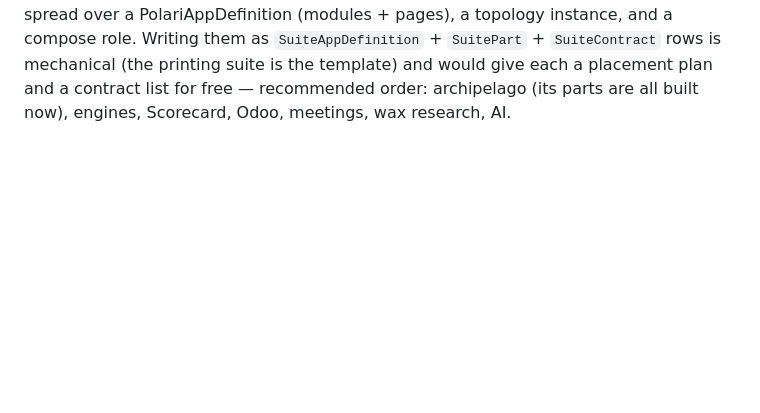
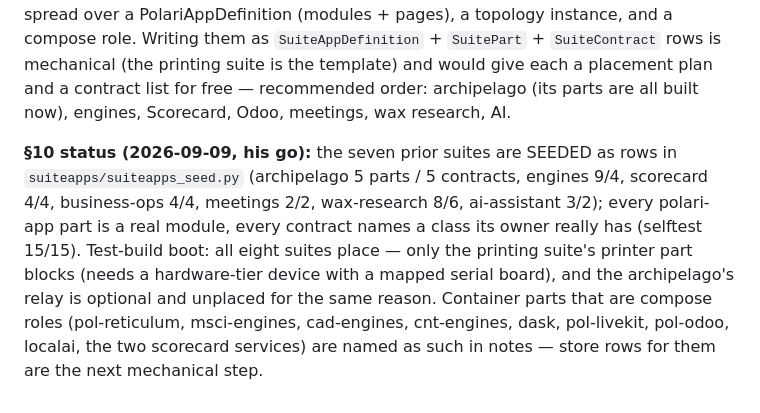
Before and after one commit to dausume/polari-suite, a Markdown page: AI-Notes/designs/STANDARD_POLARI_APP.md, the part around the change. GitHub-like rendering; blank space fills up the shorter version.

Commit message:
design §10 status: prior suites seeded and placed
Co-Authored-By: Claude Fable 5.1 <noreply@anthropic.com>
Claude-Session: https://claude.ai/code/session_01XKC2NNmmC9QgFLRAN1FAYn

```diff
--- a/AI-Notes/designs/STANDARD_POLARI_APP.md
+++ b/AI-Notes/designs/STANDARD_POLARI_APP.md
@@ -491,3 +491,16 @@ composition written as rows; each had it spread over a PolariAppDefinition
 (the printing suite is the template) and would give each a placement plan
 and a contract list for free — recommended order: archipelago (its parts
 are all built now), engines, Scorecard, Odoo, meetings, wax research, AI.
+
+**§10 status (2026-09-09, his go):** the seven prior suites are SEEDED as
+rows in `suiteapps/suiteapps_seed.py` (archipelago 5 parts / 5 contracts,
+engines 9/4, scorecard 4/4, business-ops 4/4, meetings 2/2, wax-research
+8/6, ai-assistant 3/2); every polari-app part is a real module, every
+contract names a class its owner really has (selftest 15/15). Test-build
+boot: all eight suites place — only the printing suite's printer part
+blocks (needs a hardware-tier device with a mapped serial board), and the
+archipelago's relay is optional and unplaced for the same reason.
+Container parts that are compose roles (pol-reticulum, msci-engines,
+cad-engines, cnt-engines, dask, pol-livekit, pol-odoo, localai, the two
+scorecard services) are named as such in notes — store rows for them are
+the next mechanical step.
```
